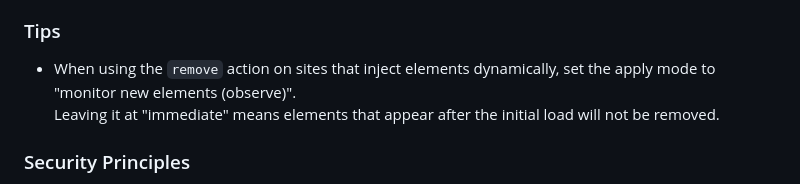
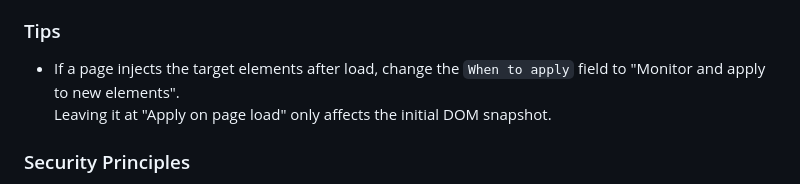
Before and after one commit to niumlaque/zapelm, a Markdown page: README.md, the part around the change. Drawn GitHub-style.

Commit message:
Update README tips to match current UI labels

```diff
--- a/README.md
+++ b/README.md
@@ -101,8 +101,8 @@ Enable the toggle at the top of the popup to stream messages such as "Applied hi
 
 ### Tips
 
--   When using the `remove` action on sites that inject elements dynamically, set the apply mode to "monitor new elements (observe)".
-    Leaving it at "immediate" means elements that appear after the initial load will not be removed.
+-   If a page injects the target elements after load, change the `When to apply` field to "Monitor and apply to new elements".
+    Leaving it at "Apply on page load" only affects the initial DOM snapshot.
 
 ### Security Principles
 
```
Also changed, not shown: README.ja.md (+2 -1 lines).
